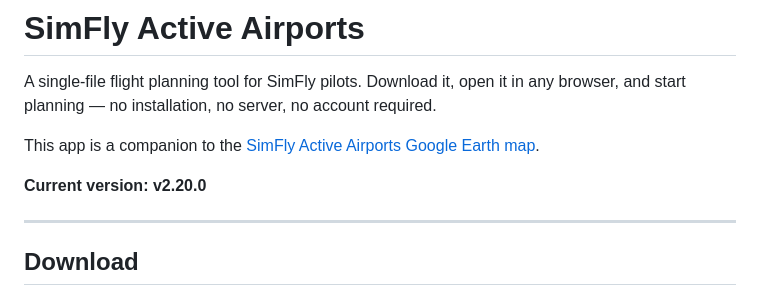
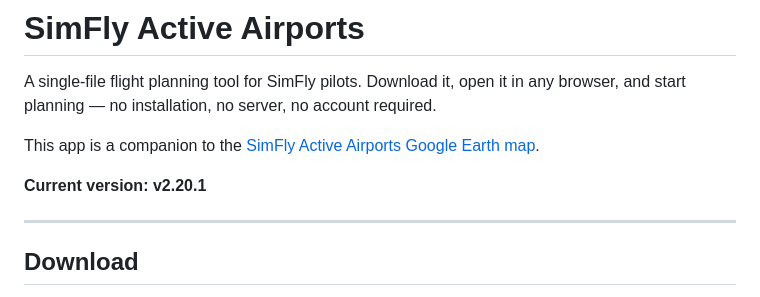
Before and after one commit to KyndraRocks/SimFlyActiveAirports, a Markdown page: README.md, the part around the change. Drawn GitHub-style.

Commit message:
Update README version to v2.20.1

```diff
--- a/README.md
+++ b/README.md
@@ -4,7 +4,7 @@ A single-file flight planning tool for SimFly pilots. Download it, open it in an
 
 This app is a companion to the [SimFly Active Airports Google Earth map](https://earth.google.com/web/data=Mj0KOwo5CiExN1phTGt0Yl9VclF0YmI4UUFGc0ExRnJuMDN1eGJvcmsSEgoQNTU4N0ZDODY1MzAwMDAwMSABQgIIAEoICJWWvoMBEAE).
 
-**Current version: v2.20.0**
+**Current version: v2.20.1**
 
 ---
 
```
